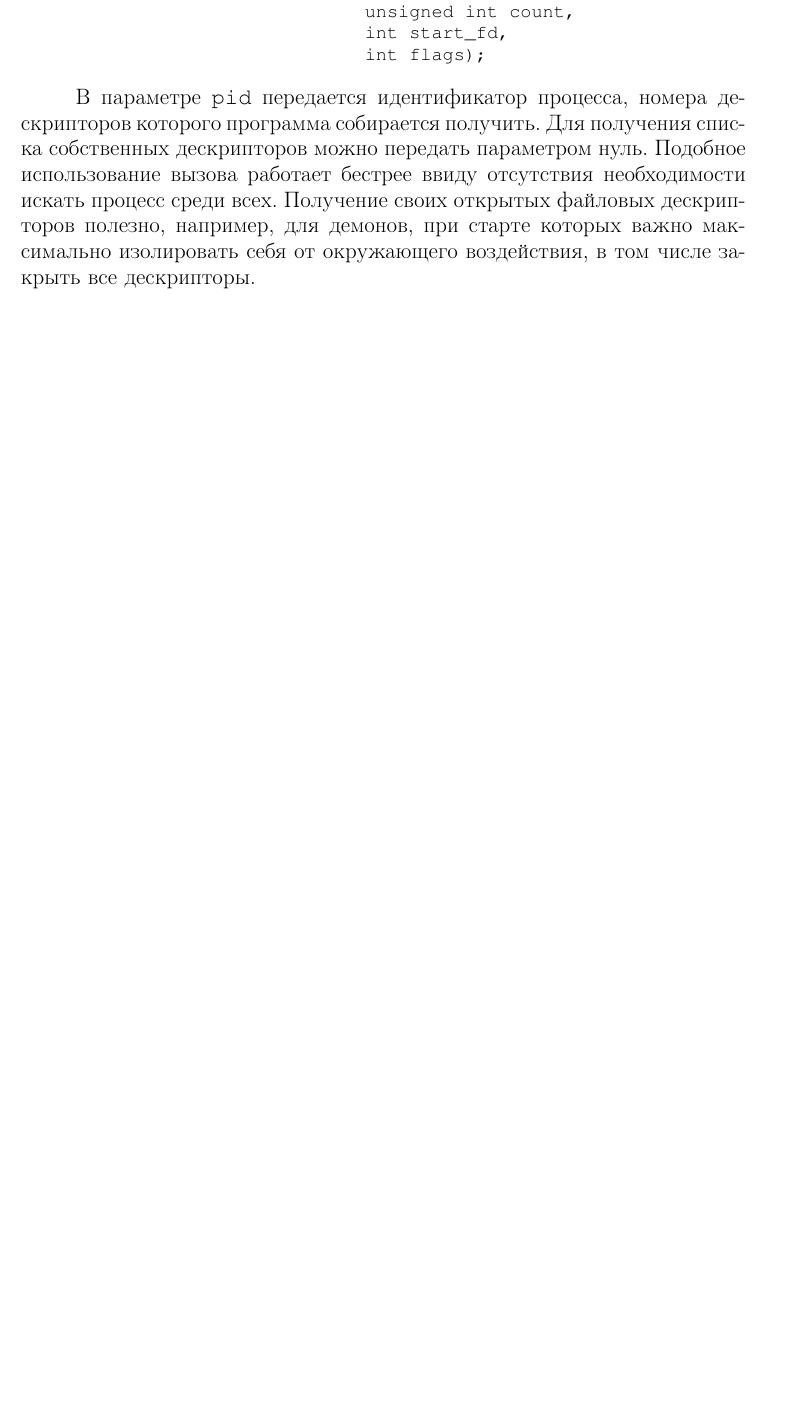
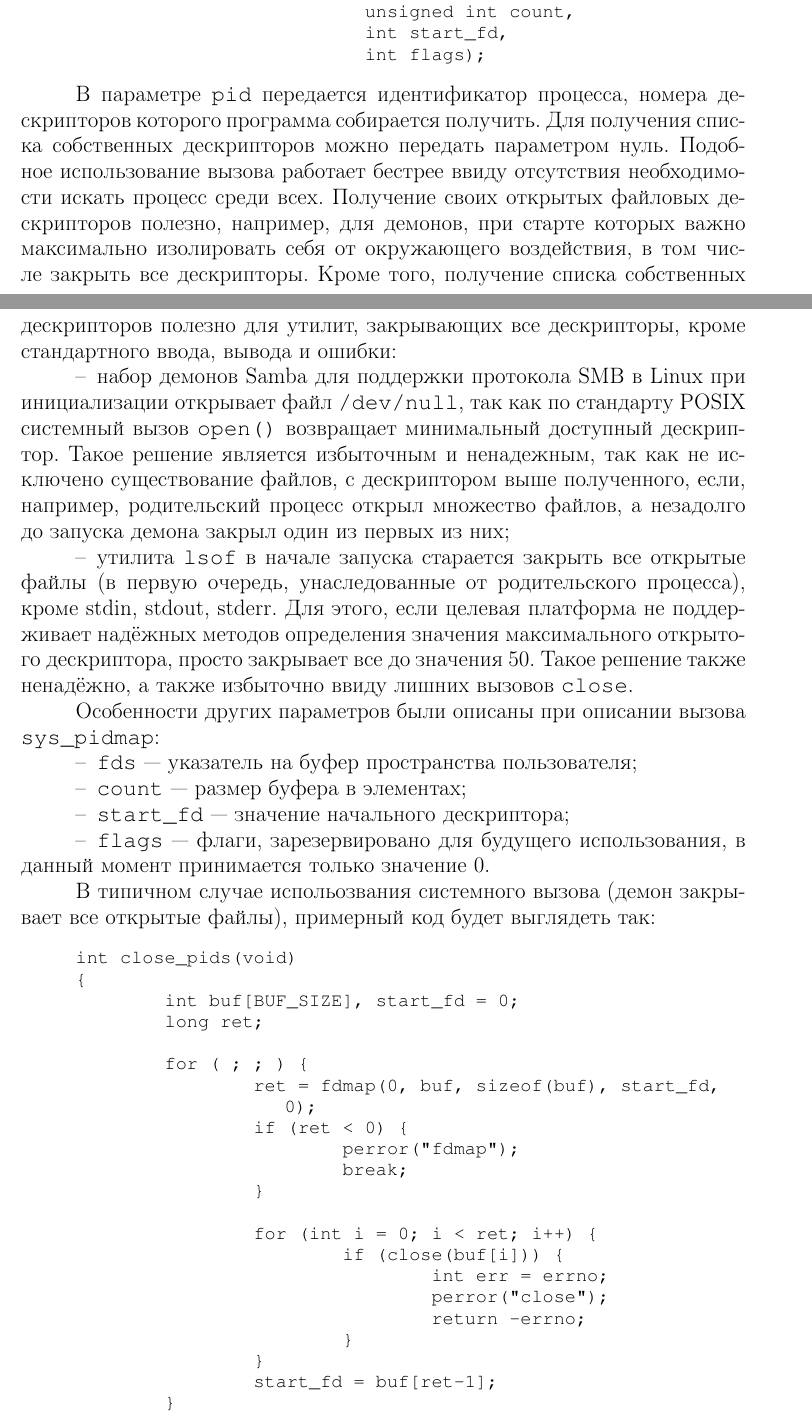
Before and after one commit to alex-pat/report, a LaTeX thesis (diploma_report.tex, which reads sec_func.tex): part of page 21 of 32 before the commit and two parts of pages 21 and 22 of 34 after it, the two joined at a grey line, cut so that both start at the same text, the shorter picture padded with empty space. Compiled offline with pdfLaTeX.

Commit message:
!!
Signed-off-by: Alexander Pateenok <pateenoc@gmail.com>

```diff
--- a/sec_func.tex
+++ b/sec_func.tex
@@ -269,4 +278,58 @@ asmlinkage long sys_fdmap(pid_t pid,
 работает бестрее ввиду отсутствия необходимости искать процесс среди всех.
 Получение своих открытых файловых дескрипторов полезно, например, для демонов,
 при старте которых важно максимально изолировать себя от окружающего
-воздействия, в том числе закрыть все дескрипторы.
+воздействия, в том числе закрыть все дескрипторы. Кроме того, получение списка
+собственных дескрипторов полезно для утилит, закрывающих все дескрипторы, кроме
+стандартного ввода, вывода и ошибки:
+\begin{itemize}
+\item набор демонов Samba для поддержки протокола SMB в Linux при инициализации
+  открывает файл \texttt{/dev/null}, так как по стандарту POSIX системный вызов
+  \texttt{open()} возвращает минимальный доступный дескриптор. Такое решение
+  является избыточным и ненадежным, так как не исключено существование файлов, с
+  дескриптором выше полученного, если, например, родительский процесс открыл
+  множество файлов, а незадолго до запуска демона закрыл один из первых из них;
+\item утилита \texttt{lsof} в начале запуска старается закрыть все открытые
+  файлы (в первую очередь, унаследованные от родительского процесса), кроме
+  stdin, stdout, stderr. Для этого, если целевая платформа не поддерживает
+  надёжных методов определения значения максимального открытого дескриптора,
+  просто закрывает все до значения 50. Такое решение также ненадёжно, а также
+  избыточно ввиду лишних вызовов \texttt{close}.
+\end{itemize}
+
+Особенности других параметров были описаны при описании вызова
+\texttt{sys\_pidmap}:
+\begin{itemize}
+\item \texttt{fds}~--- указатель на буфер пространства пользователя;
+\item \texttt{count}~--- размер буфера в элементах;
+\item \texttt{start\_fd}~--- значение начального дескриптора;
+\item \texttt{flags}~--- флаги, зарезервировано для будущего использования,
+  в данный момент принимается только значение 0.
+\end{itemize}
+
+В типичном случае испольозвания системного вызова (демон закрывает все открытые
+файлы), примерный код будет выглядеть так:
+
+\medskip
+\begin{lstlisting}[style=cstyle]
+int close_pids(void)
+{
+	int buf[BUF_SIZE], start_fd = 0;
+	long ret;
+
+	for ( ; ; ) {
+		ret = fdmap(0, buf, sizeof(buf), start_fd, 0);
+		if (ret < 0) {
+			perror("fdmap");
+			break;
+		}
+
+		for (int i = 0; i < ret; i++) {
+			if (close(buf[i])) {
+				int err = errno;
+				perror("close");
+				return -errno;
+			}
+		}
+		start_fd = buf[ret-1];
+	}
+	return -ret;
```
Also changed, not shown: sec_econ.tex (+1 -1 lines), sec_func.tex (21 more changed lines).
